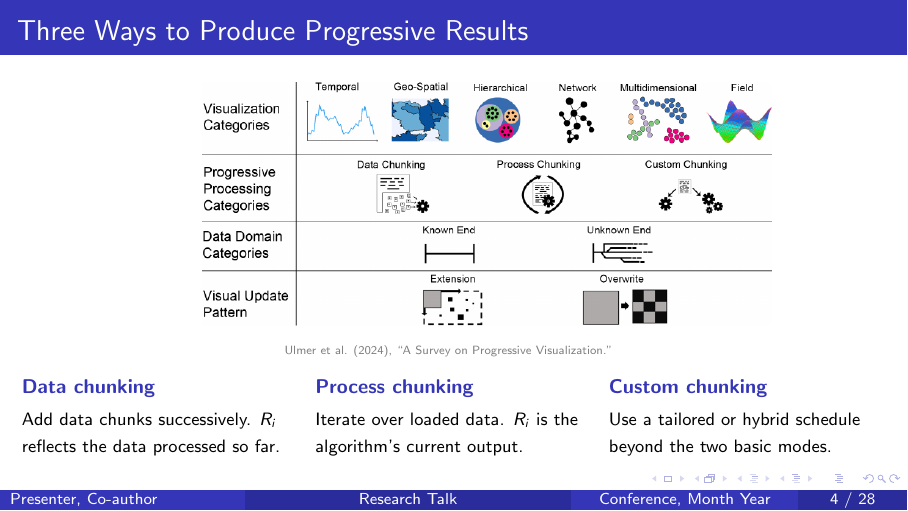
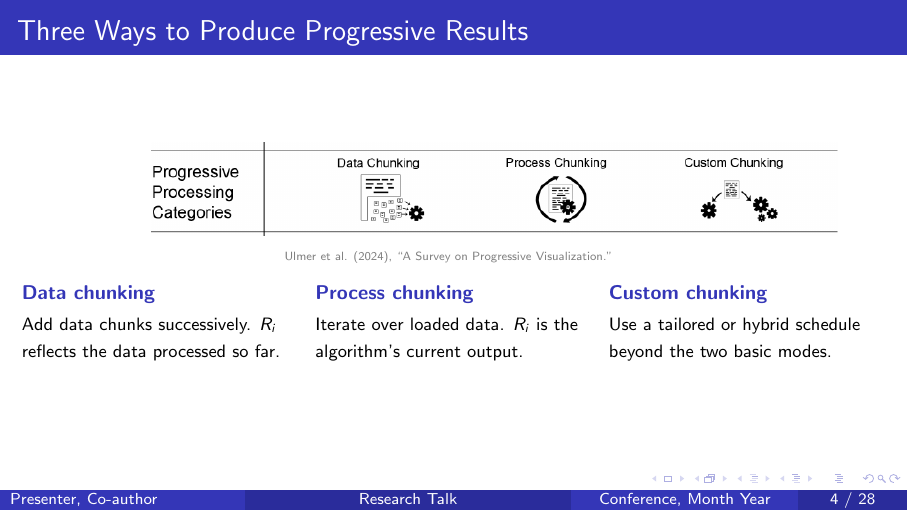
Before and after one commit to yaojunhe123/VA2, LaTeX slides (academic_two_papers_beamer_template.tex): page 4 of 28. Compiled offline with pdfLaTeX.

Commit message:
Crop taxonomy slide to chunking categories

```diff
--- a/academic_two_papers_beamer_template.tex
+++ b/academic_two_papers_beamer_template.tex
@@ -142,7 +142,7 @@
 % Review slide 2 of 6
 \begin{frame}{Three Ways to Produce Progressive Results}
   \centering
-  \includegraphics[width=0.78\textwidth]{assets/ulmer-taxonomy-fig1.png}\\[-0.1em]
+  \includegraphics[width=0.94\textwidth]{assets/ulmer-ppc-row.png}\\[-0.1em]
   {\tiny\textcolor{gray}{Ulmer et al. (2024), ``A Survey on Progressive Visualization.''}}
   \vspace{0.35em}
   \begin{columns}[T,onlytextwidth]
```
Also changed, not shown: academic_two_papers_beamer_template_blue.pdf, assets/ulmer-ppc-row.png (added), assets/ulmer-taxonomy-fig1.png (deleted).
